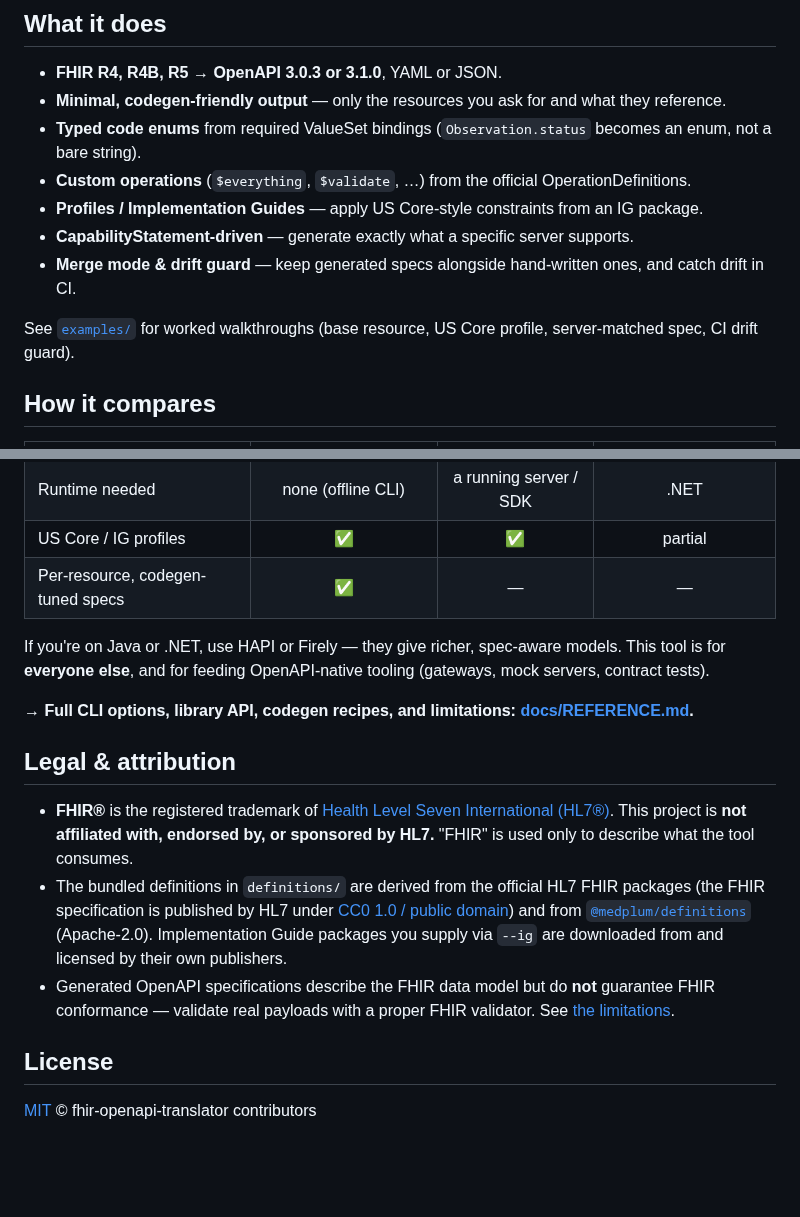
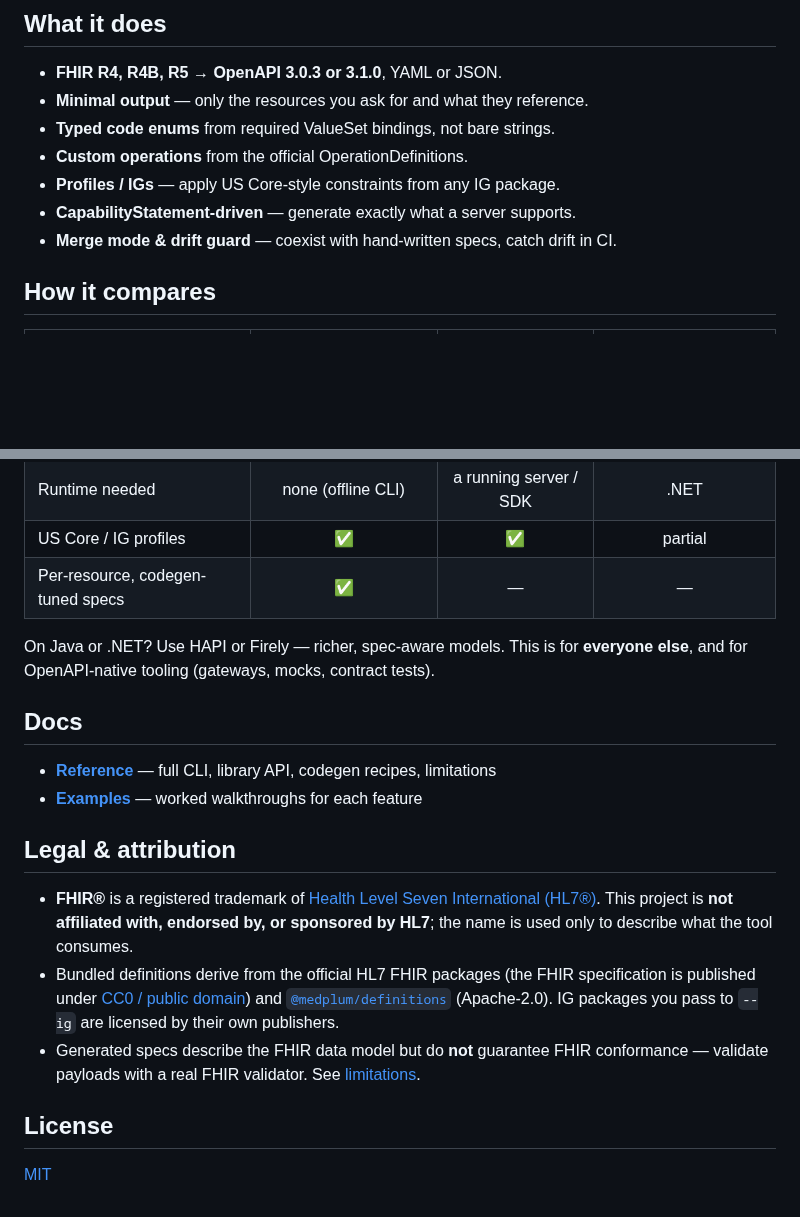
Before and after one commit to krishgok/fhir-openapi-translator, a Markdown page: README.md, 2 parts joined by grey strips. Rendered like a GitHub page; blank space fills up the shorter version.

```diff
--- a/README.md
+++ b/README.md
@@ -62,14 +64,12 @@ const doc = generateOpenApi({ resources: ["Patient"], fhirVersion: "r4" });
 ## What it does
 
 - **FHIR R4, R4B, R5** → **OpenAPI 3.0.3 or 3.1.0**, YAML or JSON.
-- **Minimal, codegen-friendly output** — only the resources you ask for and what they reference.
-- **Typed code enums** from required ValueSet bindings (`Observation.status` becomes an enum, not a bare string).
-- **Custom operations** (`$everything`, `$validate`, …) from the official OperationDefinitions.
-- **Profiles / Implementation Guides** — apply US Core-style constraints from an IG package.
-- **CapabilityStatement-driven** — generate exactly what a specific server supports.
-- **Merge mode & drift guard** — keep generated specs alongside hand-written ones, and catch drift in CI.
-
-See [`examples/`](examples/) for worked walkthroughs (base resource, US Core profile, server-matched spec, CI drift guard).
+- **Minimal output** — only the resources you ask for and what they reference.
+- **Typed code enums** from required ValueSet bindings, not bare strings.
+- **Custom operations** from the official OperationDefinitions.
+- **Profiles / IGs** — apply US Core-style constraints from any IG package.
+- **CapabilityStatement-driven** — generate exactly what a server supports.
+- **Merge mode & drift guard** — coexist with hand-written specs, catch drift in CI.
 
 ## How it compares
 
@@ -80,16 +80,19 @@ See [`examples/`](examples/) for worked walkthroughs (base resource, US Core pro
 | US Core / IG profiles | ✅ | ✅ | partial |
 | Per-resource, codegen-tuned specs | ✅ | — | — |
 
-If you're on Java or .NET, use HAPI or Firely — they give richer, spec-aware models. This tool is for **everyone else**, and for feeding OpenAPI-native tooling (gateways, mock servers, contract tests).
+On Java or .NET? Use HAPI or Firely — richer, spec-aware models. This is for **everyone else**, and for OpenAPI-native tooling (gateways, mocks, contract tests).
 
-**→ Full CLI options, library API, codegen recipes, and limitations: [docs/REFERENCE.md](docs/REFERENCE.md).**
+## Docs
+
+- **[Reference](docs/REFERENCE.md)** — full CLI, library API, codegen recipes, limitations
+- **[Examples](examples/)** — worked walkthroughs for each feature
 
 ## Legal & attribution
 
-- **FHIR®** is the registered trademark of [Health Level Seven International (HL7®)](https://www.hl7.org). This project is **not affiliated with, endorsed by, or sponsored by HL7.** "FHIR" is used only to describe what the tool consumes.
-- The bundled definitions in `definitions/` are derived from the official HL7 FHIR packages (the FHIR specification is published by HL7 under [CC0 1.0 / public domain](https://build.fhir.org/license.html)) and from [`@medplum/definitions`](https://www.npmjs.com/package/@medplum/definitions) (Apache-2.0). Implementation Guide packages you supply via `--ig` are downloaded from and licensed by their own publishers.
-- Generated OpenAPI specifications describe the FHIR data model but do **not** guarantee FHIR conformance — validate real payloads with a proper FHIR validator. See [the limitations](docs/REFERENCE.md#assumptions-and-known-limitations).
+- **FHIR®** is a registered trademark of [Health Level Seven International (HL7®)](https://www.hl7.org). This project is **not affiliated with, endorsed by, or sponsored by HL7**; the name is used only to describe what the tool consumes.
+- Bundled definitions derive from the official HL7 FHIR packages (the FHIR specification is published under [CC0 / public domain](https://build.fhir.org/license.html)) and [`@medplum/definitions`](https://www.npmjs.com/package/@medplum/definitions) (Apache-2.0). IG packages you pass to `--ig` are licensed by their own publishers.
+- Generated specs describe the FHIR data model but do **not** guarantee FHIR conformance — validate payloads with a real FHIR validator. See [limitations](docs/REFERENCE.md#assumptions-and-known-limitations).
 
 ## License
 
-[MIT](LICENSE) © fhir-openapi-translator contributors
+[MIT](LICENSE)
```
Also changed, not shown: other parts of README.md (+21 -19 lines), docs/REFERENCE.md (+9 -0 lines), docs/demo.gif (added), 1 other file.
